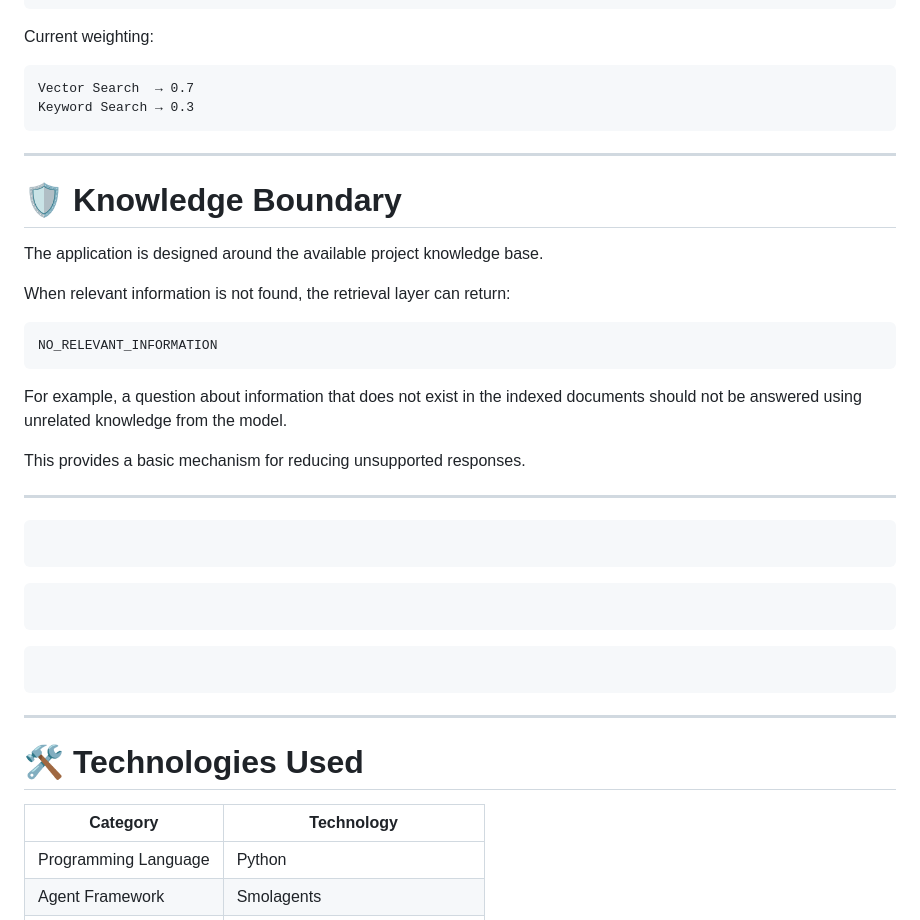
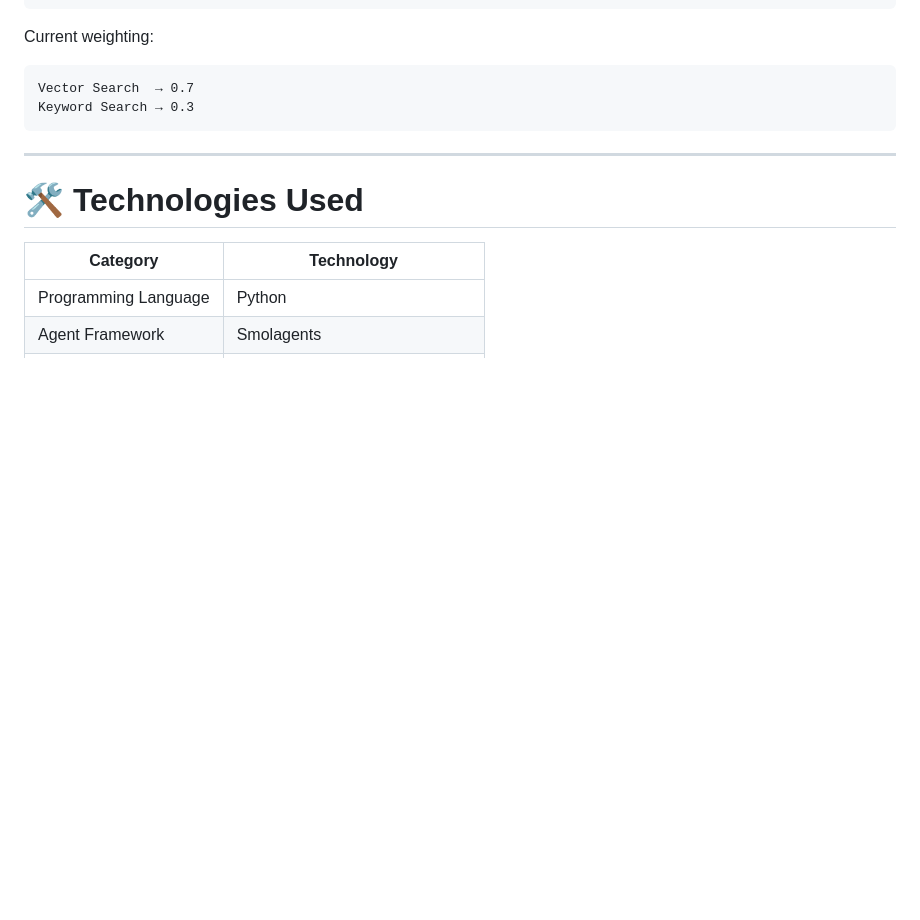
Before and after one commit to jiss05/Agentic-AI-RAG-Assistant, a Markdown page: README.md, the part around one of its changes. GitHub-like rendering; blank space fills up the shorter version.

````diff
--- a/README.md
+++ b/README.md
@@ -714,39 +714,6 @@ Keyword Search → 0.3
 
 ---
 
-# 🛡️ Knowledge Boundary
-
-The application is designed around the available project knowledge base.
-
-When relevant information is not found, the retrieval layer can return:
-
-```text
-NO_RELEVANT_INFORMATION
-```
-
-For example, a question about information that does not exist in the indexed documents should not be answered using unrelated knowledge from the model.
-
-This provides a basic mechanism for reducing unsupported responses.
-
----
-
-
-
-
-```
-```
-
-
-
-```
-```
-
-```
-
-```
-
----
-
 # 🛠️ Technologies Used
 
 | Category | Technology |
````
Also changed, not shown: other parts of README.md (+0 -10 lines).
